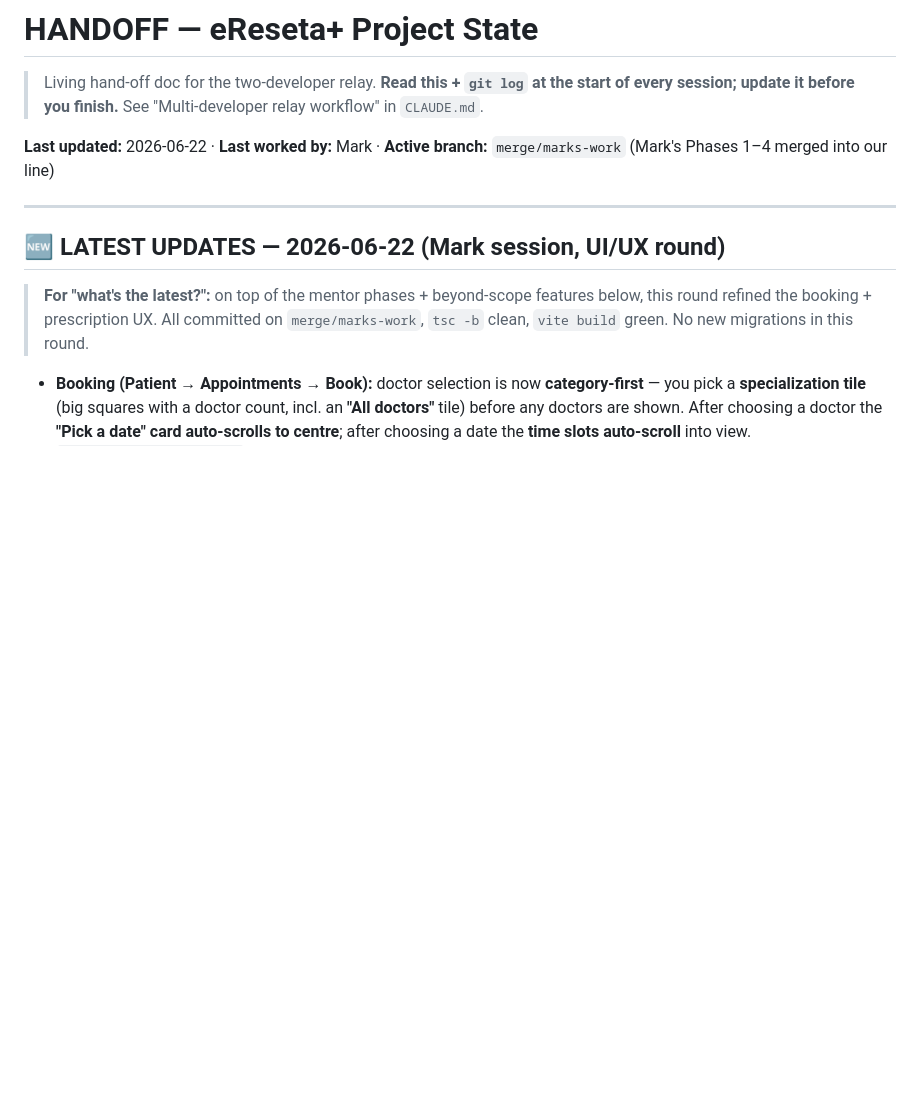
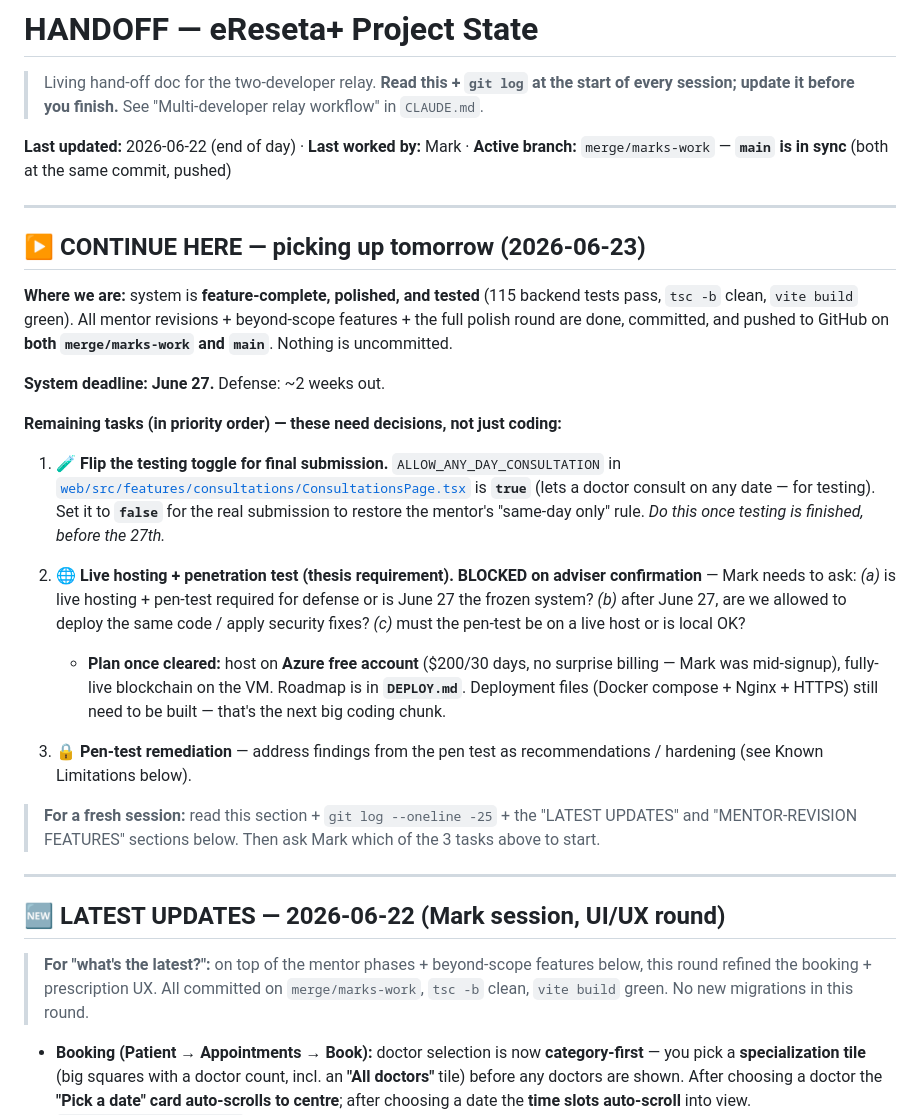
Before and after one commit to NicoVillegasasgsdbndhnd/eReseta-, a Markdown page: HANDOFF.md, the part around the change. GitHub-like rendering; blank space fills up the shorter version.

Commit message:
docs(handoff): end-of-day state + 'continue tomorrow' next-steps
Records the feature-complete/polished state, the remaining tasks (flip testing
toggle for final, adviser-gated hosting+pen-test, pen-test remediation), and a
fresh-session pickup guide.

Co-Authored-By: Claude Opus 4.8 <noreply@anthropic.com>

```diff
--- a/HANDOFF.md
+++ b/HANDOFF.md
@@ -3,7 +3,38 @@
 > Living hand-off doc for the two-developer relay. **Read this + `git log` at the start of every
 > session; update it before you finish.** See "Multi-developer relay workflow" in `CLAUDE.md`.
 
-**Last updated:** 2026-06-22 · **Last worked by:** Mark · **Active branch:** `merge/marks-work` (Mark's Phases 1–4 merged into our line)
+**Last updated:** 2026-06-22 (end of day) · **Last worked by:** Mark · **Active branch:** `merge/marks-work` — **`main` is in sync** (both at the same commit, pushed)
+
+---
+
+## ▶️ CONTINUE HERE — picking up tomorrow (2026-06-23)
+
+**Where we are:** system is **feature-complete, polished, and tested** (115 backend tests pass, `tsc -b`
+clean, `vite build` green). All mentor revisions + beyond-scope features + the full polish round are
+done, committed, and pushed to GitHub on **both `merge/marks-work` and `main`**. Nothing is uncommitted.
+
+**System deadline: June 27.** Defense: ~2 weeks out.
+
+**Remaining tasks (in priority order) — these need decisions, not just coding:**
+
+1. **🧪 Flip the testing toggle for final submission.** `ALLOW_ANY_DAY_CONSULTATION` in
+   [`web/src/features/consultations/ConsultationsPage.tsx`](web/src/features/consultations/ConsultationsPage.tsx)
+   is **`true`** (lets a doctor consult on any date — for testing). Set it to **`false`** for the real
+   submission to restore the mentor's "same-day only" rule. *Do this once testing is finished, before the 27th.*
+
+2. **🌐 Live hosting + penetration test (thesis requirement).** **BLOCKED on adviser confirmation** —
+   Mark needs to ask: *(a)* is live hosting + pen-test required for defense or is June 27 the frozen system?
+   *(b)* after June 27, are we allowed to deploy the same code / apply security fixes? *(c)* must the
+   pen-test be on a live host or is local OK?
+   - **Plan once cleared:** host on **Azure free account** ($200/30 days, no surprise billing — Mark was
+     mid-signup), fully-live blockchain on the VM. Roadmap is in **`DEPLOY.md`**. Deployment files (Docker
+     compose + Nginx + HTTPS) still need to be built — that's the next big coding chunk.
+
+3. **🔒 Pen-test remediation** — address findings from the pen test as recommendations / hardening
+   (see Known Limitations below).
+
+> **For a fresh session:** read this section + `git log --oneline -25` + the "LATEST UPDATES" and
+> "MENTOR-REVISION FEATURES" sections below. Then ask Mark which of the 3 tasks above to start.
 
 ---
 
```
